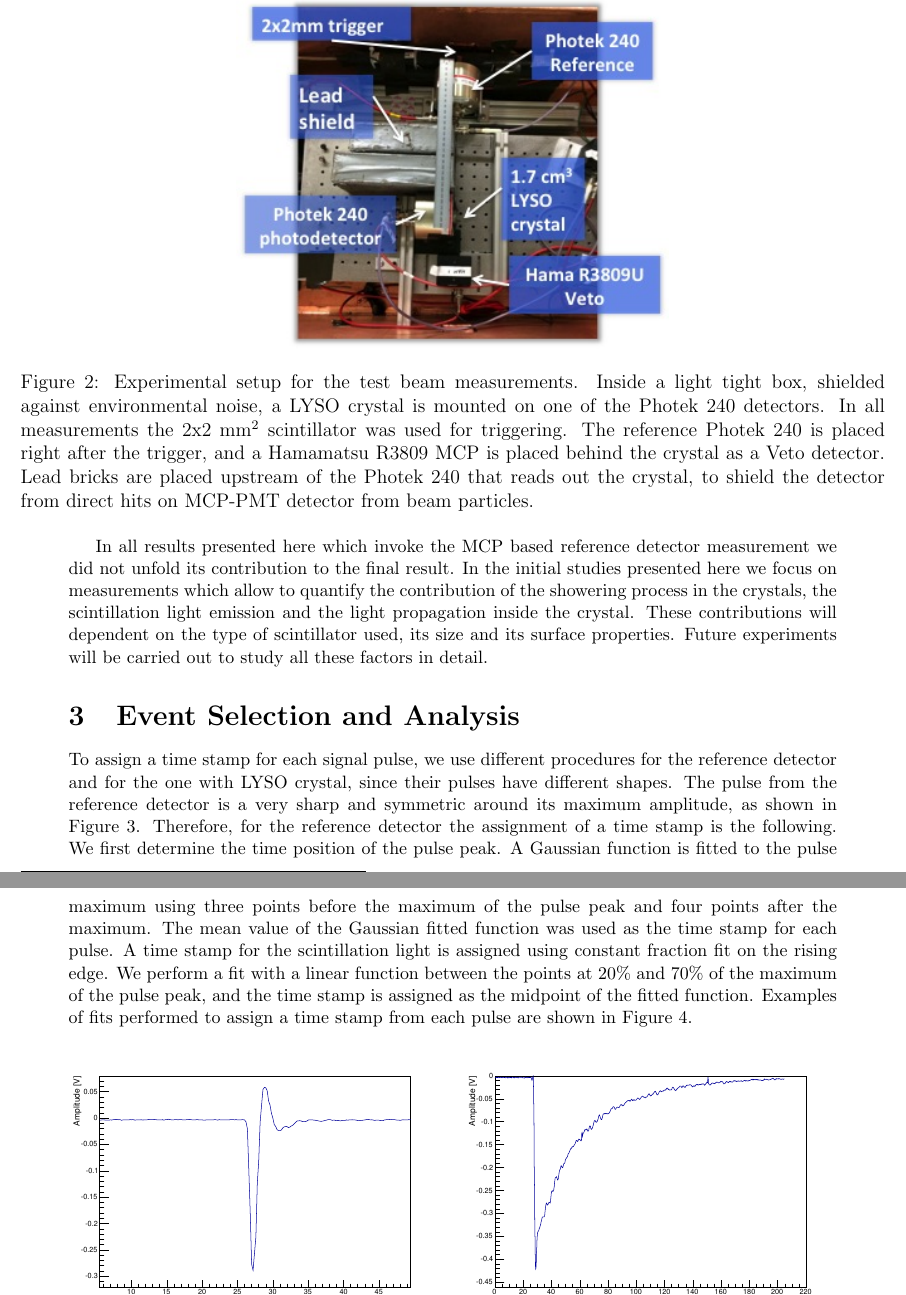
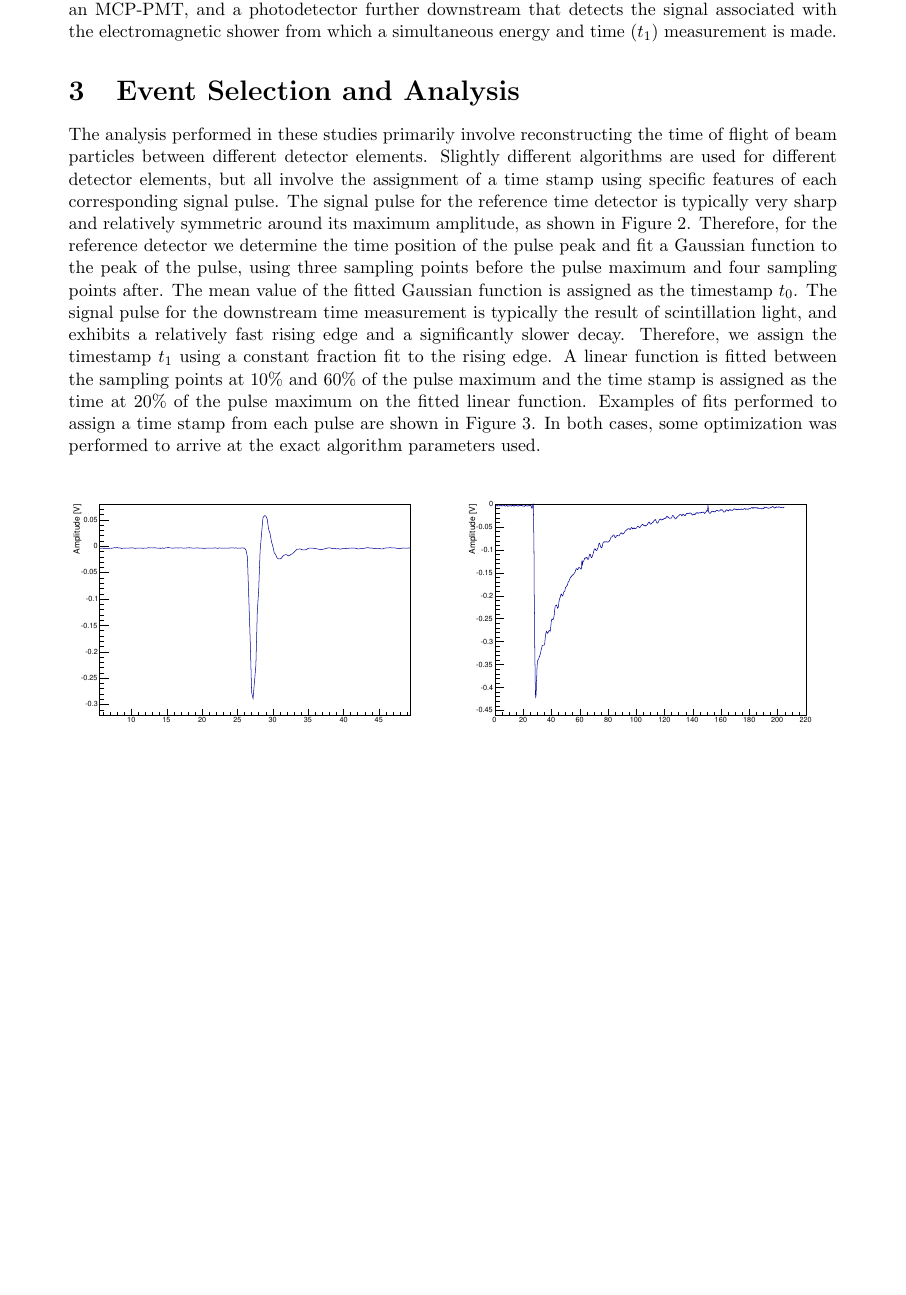
Before and after one commit to CaltechPrecisionTiming/PaperAug2014, a LaTeX document (FastTimingPaperAug2014.tex): two parts of pages 3 and 4 of 15 before the commit and part of page 3 of 14 after it, the two joined at a grey line, cut at the place of the change, the shorter picture padded with empty space. Compiled offline with pdfLaTeX.

Commit message:
edits to the experimental setup and analysis sections

```diff
--- a/FastTimingPaperAug2014.tex
+++ b/FastTimingPaperAug2014.tex
@@ -153,2 +167,7 @@ of our setup.
+an MCP-PMT, and a photodetector further downstream
+that detects the signal associated with the
+electromagnetic shower from which a simultaneous energy
+and time ($t_{1}$) measurement is made.
 
 
+\section{Event Selection and Analysis}
@@ -166,41 +174,33 @@ resolution of the DRS4 board was found to be $5-7$ psec.
 
-\begin{figure}[h] \centering
-\includegraphics[width=0.5\textwidth]{figs/SetupLYSO}
-\caption{Experimental
-setup for the test beam measurements. Inside a light tight box, shielded against
-environmental noise, a LYSO crystal is mounted on one of the Photek 240
-detectors. In all measurements the 2x2 mm$^2$ scintillator was used for
-triggering. The reference Photek 240 is placed right after the trigger, and a
-Hamamatsu R3809 MCP is placed behind the crystal as a Veto detector. Lead bricks
-are placed upstream of the Photek 240 that reads out the crystal, to shield the detector from
-direct hits on MCP-PMT detector from beam particles.}
-\label{fig:SetupLYSO}
-\end{figure}
-
-
-In all results presented here which invoke the MCP based reference detector
-measurement we did not unfold its contribution to the final result. In the
-initial studies presented here we focus on measurements which allow to quantify
-the contribution of the showering process in the crystals, the scintillation
-light emission and the light propagation inside the crystal. These contributions
-will dependent on the type of scintillator used, its size and its surface
-properties. Future experiments will be carried out to study all these factors in
-detail.
-
-\section{Event Selection and Analysis}
-To assign a time stamp for each signal
-pulse, we use different procedures for the reference detector and for the one
-with LYSO crystal, since their pulses have different shapes. The pulse from the
-reference detector is a very sharp and symmetric around its maximum amplitude,
-as shown in Figure~\ref{fig:PulseShapes}. Therefore, for the reference detector
-the assignment of a time stamp is the following. We first determine the time
-position of the pulse peak. A Gaussian function is fitted to the pulse maximum
-using three points before the maximum of the pulse peak and four points after
-the maximum. The mean value of the Gaussian fitted function was used as the time
-stamp for each pulse. A time stamp for the scintillation light is assigned using
-constant fraction fit on the rising edge. We perform a fit with a linear
-function between the points at 20\% and 70\% of the maximum of the pulse peak,
-and the time stamp is assigned as the midpoint of the fitted function. Examples of fits performed to assign a time stamp from each pulse are shown in Figure~\ref{fig:PulseFits}.
+The analysis performed in these studies primarily involve
+reconstructing the time of flight of beam particles
+between different detector elements. Slightly different
+algorithms are used for different detector elements,
+but all involve the assignment of a time stamp using
+specific features of each corresponding signal pulse.
+The signal pulse for the reference time detector
+is typically very sharp and relatively symmetric
+around its maximum amplitude, as shown in
+Figure~\ref{fig:PulseShapes}. Therefore, for the reference
+detector we determine the time position of the pulse
+peak and fit a Gaussian function to the peak
+of the pulse, using three sampling points before the
+pulse maximum and four sampling points after. The
+mean value of the fitted Gaussian function is
+assigned as the timestamp $t_{0}$. The signal pulse
+for the downstream time measurement is typically
+the result of scintillation light, and exhibits a
+relatively fast rising edge and a significantly slower
+decay. Therefore, we assign the timestamp $t_{1}$
+using a constant fraction fit to the rising edge.
+A linear function is fitted between the sampling
+points at $10\%$ and $60\%$ of the pulse maximum
+and the time stamp is assigned as the time
+at $20\%$ of the pulse maximum on the fitted
+linear function. Examples of fits performed to assign a
+time stamp from each pulse are shown in Figure~\ref{fig:PulseFits}.
+In both cases, some optimization was performed
+to arrive at the exact algorithm parameters used.
 
 \begin{figure}[h] \centering
 \includegraphics[width=0.45\textwidth]{figs/RefPulse}
```
Also changed, not shown: FastTimingPaperAug2014.tex (67 more changed lines).
